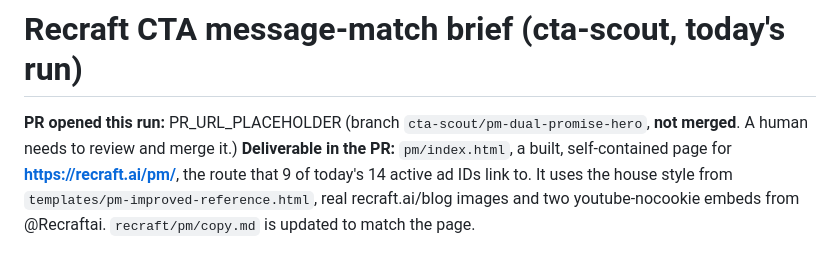
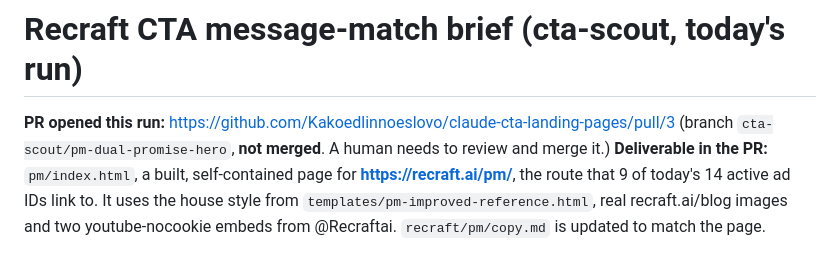
Before and after one commit to Kakoedlinnoeslovo/claude-cta-landing-pages, a Markdown page: briefs/pm-dual-promise-hero.md, the part around the change. GitHub-like rendering.

Commit message:
brief: link PR #3

```diff
--- a/briefs/pm-dual-promise-hero.md
+++ b/briefs/pm-dual-promise-hero.md
@@ -1,6 +1,6 @@
 # Recraft CTA message-match brief (cta-scout, today's run)
 
-**PR opened this run:** PR_URL_PLACEHOLDER (branch `cta-scout/pm-dual-promise-hero`, **not merged**. A human needs to review and merge it.)
+**PR opened this run:** https://github.com/Kakoedlinnoeslovo/claude-cta-landing-pages/pull/3 (branch `cta-scout/pm-dual-promise-hero`, **not merged**. A human needs to review and merge it.)
 **Deliverable in the PR:** `pm/index.html`, a built, self-contained page for **https://recraft.ai/pm/**, the route that 9 of today's 14 active ad IDs link to. It uses the house style from `templates/pm-improved-reference.html`, real recraft.ai/blog images and two youtube-nocookie embeds from @Recraftai. `recraft/pm/copy.md` is updated to match the page.
 
 ## What changed since the last run
```
